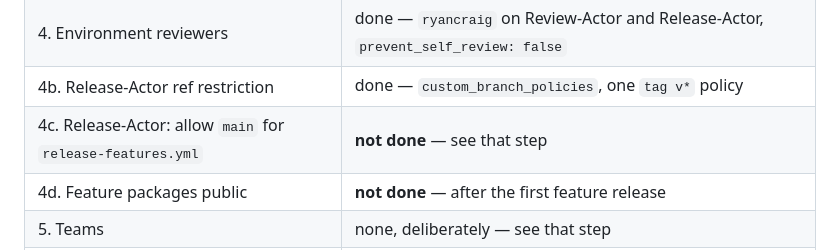
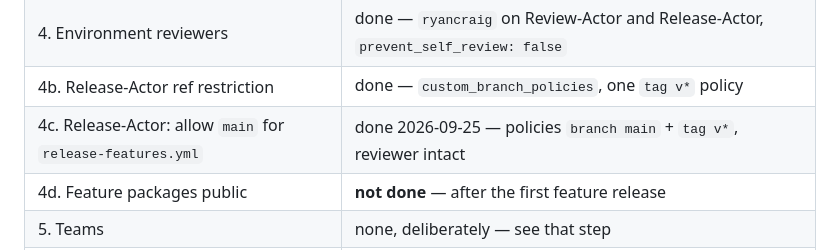
Before and after one commit to infrashift/trusted-devcontainer-templates, a Markdown page: SETUP-ENVIRONMENTS.md, the part around the change. Drawn GitHub-style.

Commit message:
Record that Release-Actor now accepts main for the feature release
Co-Authored-By: Claude Opus 5.5 (1M context) <noreply@anthropic.com>

```diff
--- a/SETUP-ENVIRONMENTS.md
+++ b/SETUP-ENVIRONMENTS.md
@@ -16,7 +16,7 @@ anything without a review verdict signed by `review.pub`.
 | 3. Environments + secrets | done — all three hold their own key and password |
 | 4. Environment reviewers | done — `ryancraig` on Review-Actor and Release-Actor, `prevent_self_review: false` |
 | 4b. Release-Actor ref restriction | done — `custom_branch_policies`, one `tag v*` policy |
-| 4c. Release-Actor: allow `main` for `release-features.yml` | **not done** — see that step |
+| 4c. Release-Actor: allow `main` for `release-features.yml` | done 2026-09-25 — policies `branch main` + `tag v*`, reviewer intact |
 | 4d. Feature packages public | **not done** — after the first feature release |
 | 5. Teams | none, deliberately — see that step |
 | 6. Branch protection | done — ruleset `main`, requires a PR and all three checks; 0 approvals, no bypass |
```
